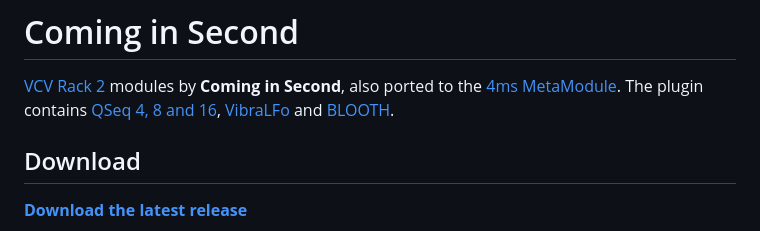
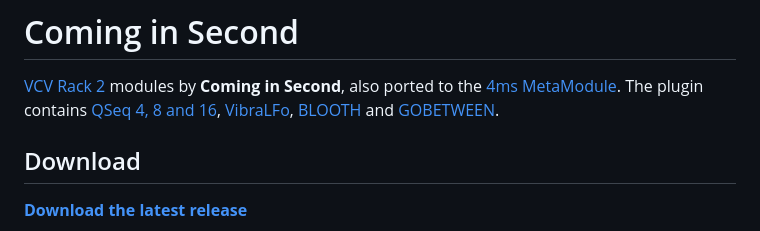
Before and after one commit to cominginsecond/ComingInSecond, a Markdown page: README.md, the part around one of its changes. GitHub-like rendering.

```diff
--- a/README.md
+++ b/README.md
@@ -2,7 +2,8 @@
 
 [VCV Rack 2](https://vcvrack.com) modules by **Coming in Second**, also ported to the
 [4ms MetaModule](https://4mscompany.com/metamodule). The plugin contains
-[QSeq 4, 8 and 16](#qseq-4-8-and-16), [VibraLFo](#vibralfo) and [BLOOTH](#blooth).
+[QSeq 4, 8 and 16](#qseq-4-8-and-16), [VibraLFo](#vibralfo), [BLOOTH](#blooth) and
+[GOBETWEEN](#gobetween).
 
 ## Download
 
```
Also changed, not shown: other parts of README.md (+29 -0 lines), docs/gobetween.png (added), 1 other file.
